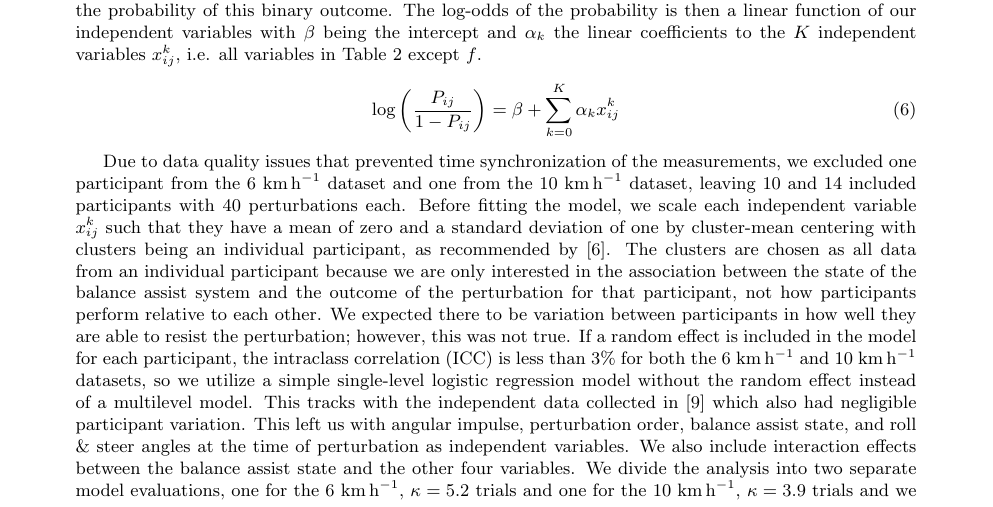
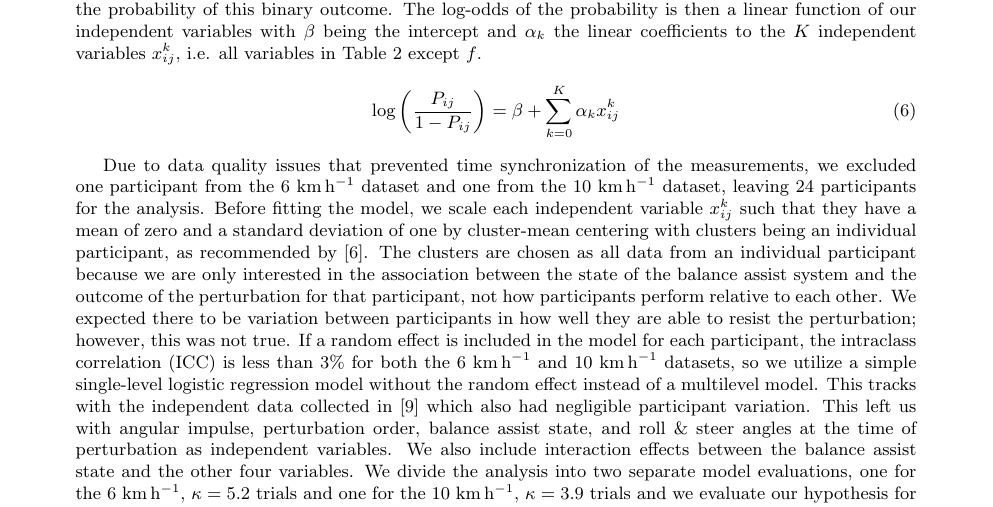
Before and after one commit to mechmotum/fall-probability-paper, a LaTeX document (main.tex): part of page 10 of 17, cut so that both start at the same text. Compiled offline with pdfLaTeX.

Commit message:
State that 24 participants of 26 were availabe to analyze.

```diff
--- a/main.tex
+++ b/main.tex
@@ -542,29 +542,29 @@ variables in Table~\ref{tab:stat-model-variables} except \(f\).
 
 Due to data quality issues that prevented time synchronization of the
 measurements, we excluded one participant from the 6~\si{\kph} dataset and one
-from the 10~\si{\kph} dataset, leaving 10 and 14 included participants with 40
-perturbations each. Before fitting the model, we scale each independent
-variable \(x_{ij}^k\) such that they have a mean of zero and a standard
-deviation of one by cluster-mean centering with clusters being an individual
-participant, as recommended by \cite{Enders2007}. The clusters are chosen as
-all data from an individual participant because we are only interested in the
-association between the state of the balance assist system and the outcome of
-the perturbation for that participant, not how participants perform relative to
-each other. We expected there to be variation between participants in how well
-they are able to resist the perturbation; however, this was not true. If a
-random effect is included in the model for each participant, the intraclass
-correlation (ICC) is less than 3\% for both the 6~\si{\kph} and 10~\si{\kph}
-datasets, so we utilize a simple single-level logistic regression model without
-the random effect instead of a multilevel model. This tracks with the
-independent data collected in \cite{Haitjema2023a} which also had negligible
-participant variation. This left us with angular impulse, perturbation order,
-balance assist state, and roll \& steer angles at the time of perturbation as
-independent variables. We also include interaction effects between the balance
-assist state and the other four variables. We divide the analysis into two
-separate model evaluations, one for the 6~\si{\kph}, \(\kappa=5.2\) trials and
-one for the 10~\si{\kph}, \(\kappa=3.9\) trials and we evaluate our hypothesis
-for each set of data. Statistics were computed with R version
-4.1.3~\cite{RCoreTeam2021} and the lme4 version 1.1~\cite{Bates2015} package.
+from the 10~\si{\kph} dataset, leaving 24 participants for the analysis. Before
+fitting the model, we scale each independent variable \(x_{ij}^k\) such that
+they have a mean of zero and a standard deviation of one by cluster-mean
+centering with clusters being an individual participant, as recommended by
+\cite{Enders2007}. The clusters are chosen as all data from an individual
+participant because we are only interested in the association between the state
+of the balance assist system and the outcome of the perturbation for that
+participant, not how participants perform relative to each other. We expected
+there to be variation between participants in how well they are able to resist
+the perturbation; however, this was not true. If a random effect is included in
+the model for each participant, the intraclass correlation (ICC) is less than
+3\% for both the 6~\si{\kph} and 10~\si{\kph} datasets, so we utilize a simple
+single-level logistic regression model without the random effect instead of a
+multilevel model. This tracks with the independent data collected in
+\cite{Haitjema2023a} which also had negligible participant variation. This left
+us with angular impulse, perturbation order, balance assist state, and roll \&
+steer angles at the time of perturbation as independent variables. We also
+include interaction effects between the balance assist state and the other four
+variables. We divide the analysis into two separate model evaluations, one for
+the 6~\si{\kph}, \(\kappa=5.2\) trials and one for the 10~\si{\kph},
+\(\kappa=3.9\) trials and we evaluate our hypothesis for each set of data.
+Statistics were computed with R version 4.1.3~\cite{RCoreTeam2021} and the lme4
+version 1.1~\cite{Bates2015} package.
 
 \section{Results}
 %
```
